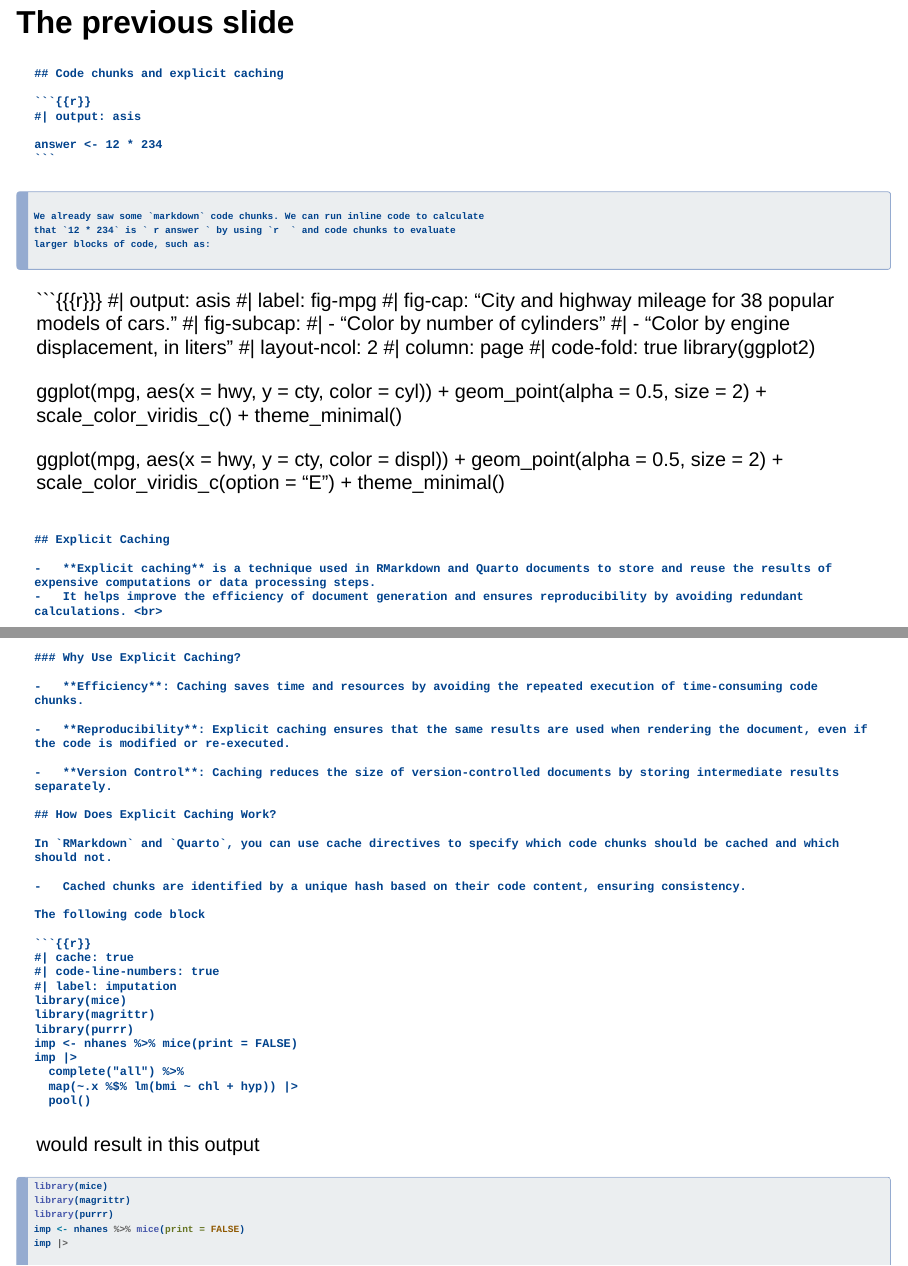
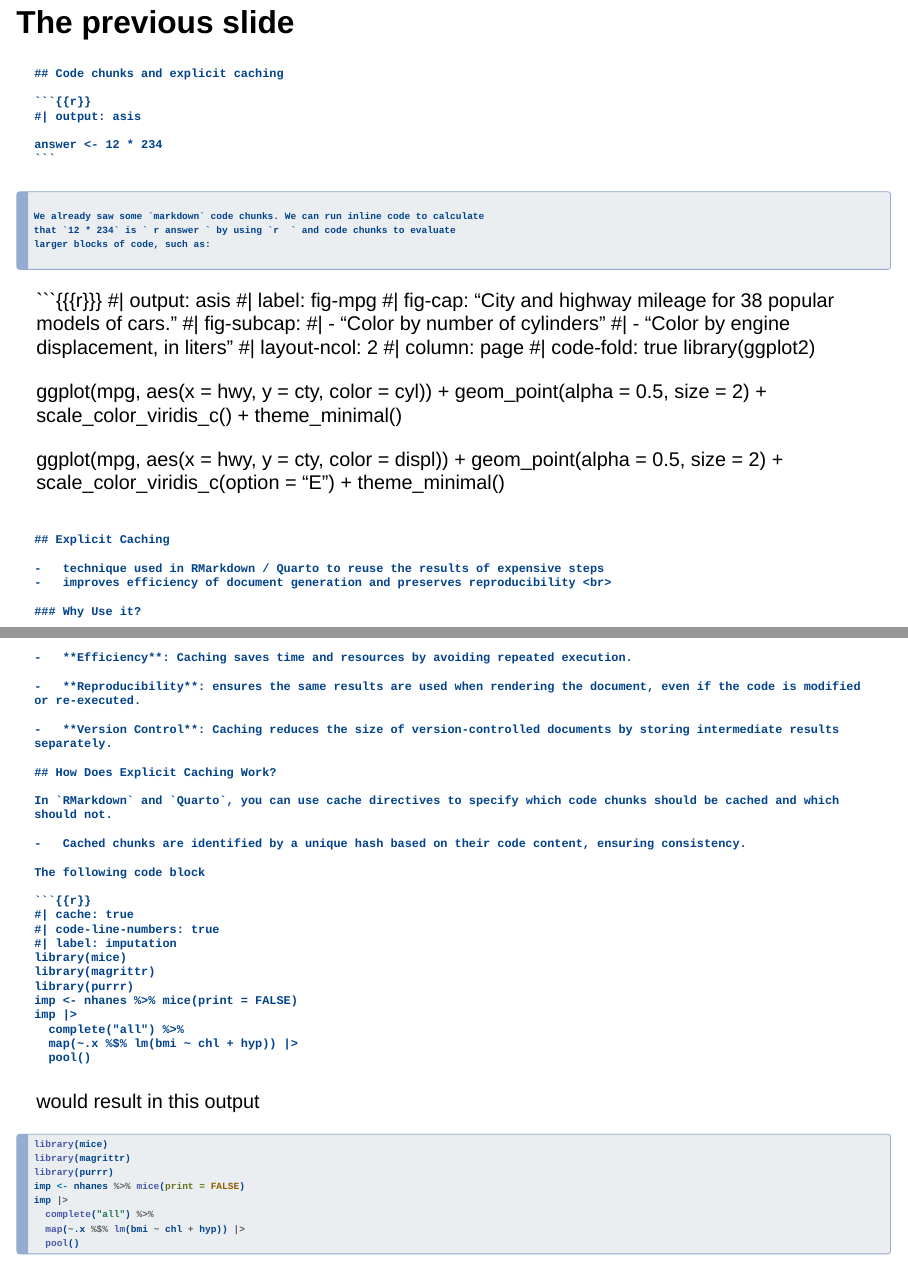
Before and after one commit to mlarpis/reprodev, a Quarto document (slides/lec-1.qmd): pages 36 and 37 of 54, joined at a grey line. Rendered offline with R 4.5, knitr and Pandoc in place of Quarto, with nearby package versions; drawn as Slidy slides in place of the format the file asks for; code that draws random numbers runs with fixed seeds of ours; badge pictures from the web are left out.

Commit message:
shorter text

```diff
--- a/slides/lec-1.qmd
+++ b/slides/lec-1.qmd
@@ -612,14 +612,14 @@ ggplot(mpg, aes(x = hwy, y = cty, color = displ)) +
 
 ## Explicit Caching
 
--   **Explicit caching** is a technique used in RMarkdown and Quarto documents to store and reuse the results of expensive computations or data processing steps.
--   It helps improve the efficiency of document generation and ensures reproducibility by avoiding redundant calculations. <br>
+-   technique used in RMarkdown / Quarto to reuse the results of expensive steps
+-   improves efficiency of document generation and preserves reproducibility <br>
 
-### Why Use Explicit Caching?
+### Why Use it?
 
--   **Efficiency**: Caching saves time and resources by avoiding the repeated execution of time-consuming code chunks.
+-   **Efficiency**: Caching saves time and resources by avoiding repeated execution.
 
--   **Reproducibility**: Explicit caching ensures that the same results are used when rendering the document, even if the code is modified or re-executed.
+-   **Reproducibility**: ensures the same results are used when rendering the document, even if the code is modified or re-executed.
 
 -   **Version Control**: Caching reduces the size of version-controlled documents by storing intermediate results separately.
 
```
